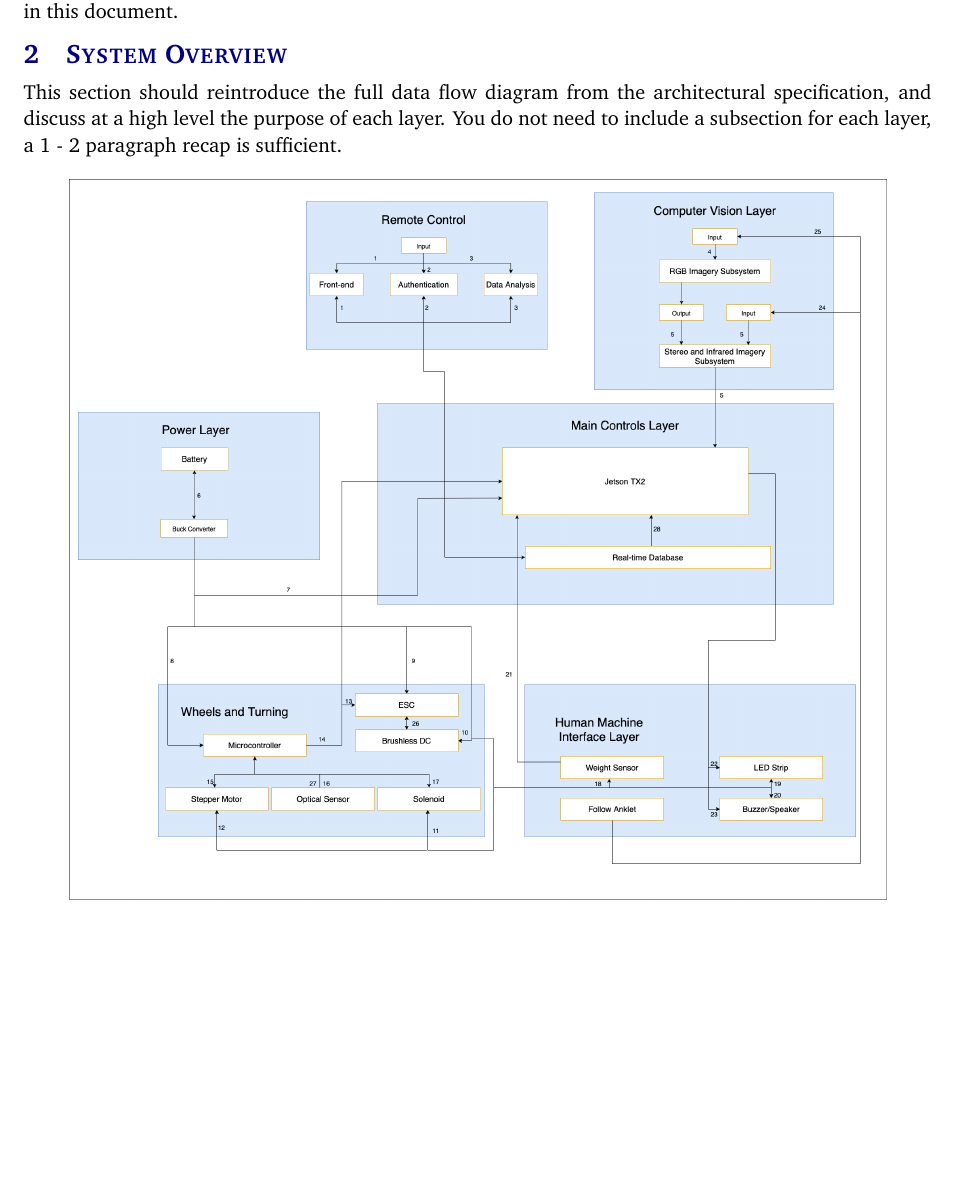
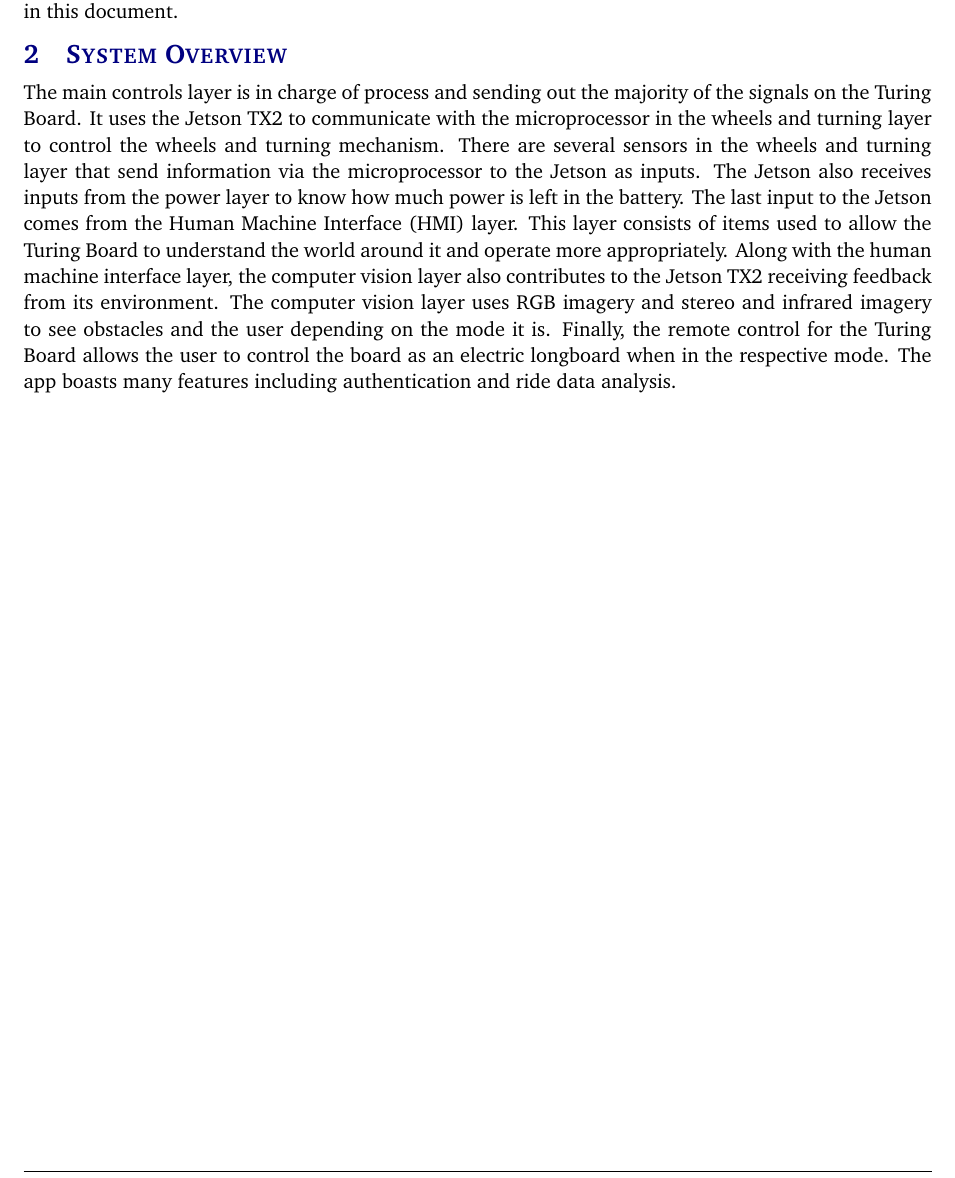
Before and after one commit to TuringBoard/DDS, a LaTeX document (detailed_design_specification.tex, which reads tex/system_overview.tex): part of page 5 of 13 before the commit and part of page 5 of 14 after it, cut so that both start at the same text, the shorter picture padded with empty space. Compiled offline with pdfLaTeX.

Commit message:
Rough draft complete

```diff
--- a/tex/system_overview.tex
+++ b/tex/system_overview.tex
@@ -1,4 +1,4 @@
-This section should reintroduce the full data flow diagram from the architectural specification, and discuss at a high level the purpose of each layer. You do not need to include a subsection for each layer, a 1 - 2 paragraph recap is sufficient.
+The main controls layer is in charge of process and sending out the majority of the signals on the Turing Board. It uses the Jetson TX2 to communicate with the microprocessor in the wheels and turning layer to control the wheels and turning mechanism. There are several sensors in the wheels and turning layer that send information via the microprocessor to the Jetson as inputs. The Jetson also receives inputs from the power layer to know how much power is left in the battery. The last input to the Jetson comes from the Human Machine Interface (HMI) layer. This layer consists of items used to allow the Turing Board to understand the world around it and operate more appropriately. Along with the human machine interface layer, the computer vision layer also contributes to the Jetson TX2 receiving feedback from its environment. The computer vision layer uses RGB imagery and stereo and infrared imagery to see obstacles and the user depending on the mode it is. Finally, the remote control for the Turing Board allows the user to control the board as an electric longboard when in the respective mode. The app boasts many features including authentication and ride data analysis.
 
 %%%%%%%%%%%%%%%%%%%%%%%%%%%%%%%%%%%%%%%%%%%%%%%%%%%%%%%%%%%%%%%%%%%%%%%%%%%%%%%%%%%%%%%%%%%%%
 % If you want to change the image, put your image in the images folder and change "data_flow"
```
